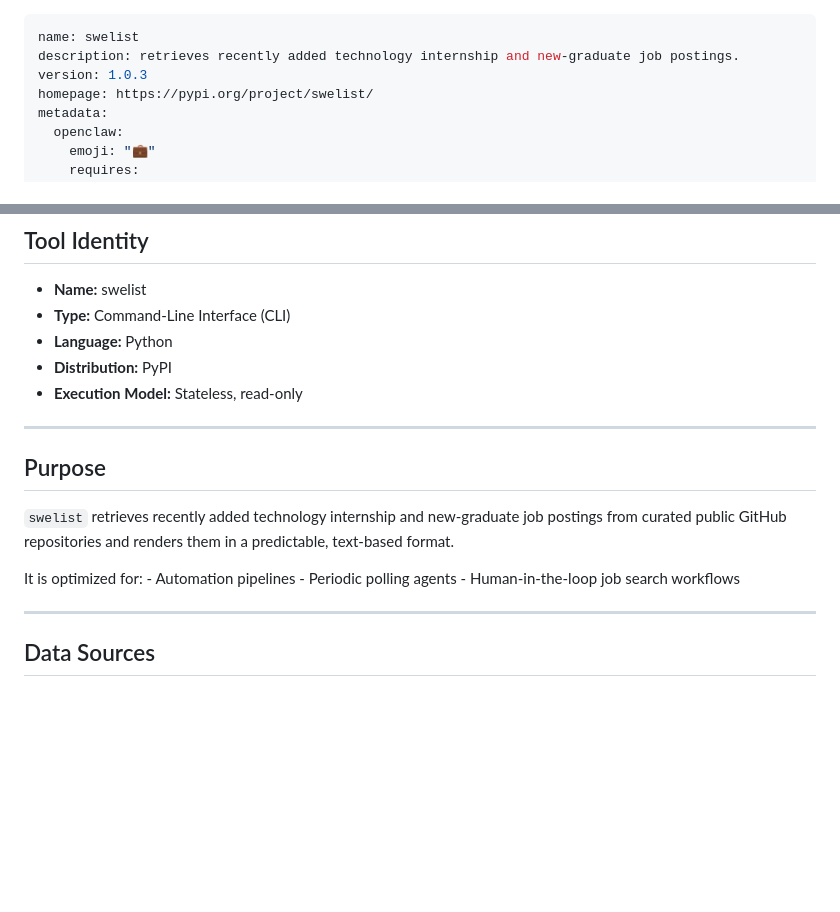
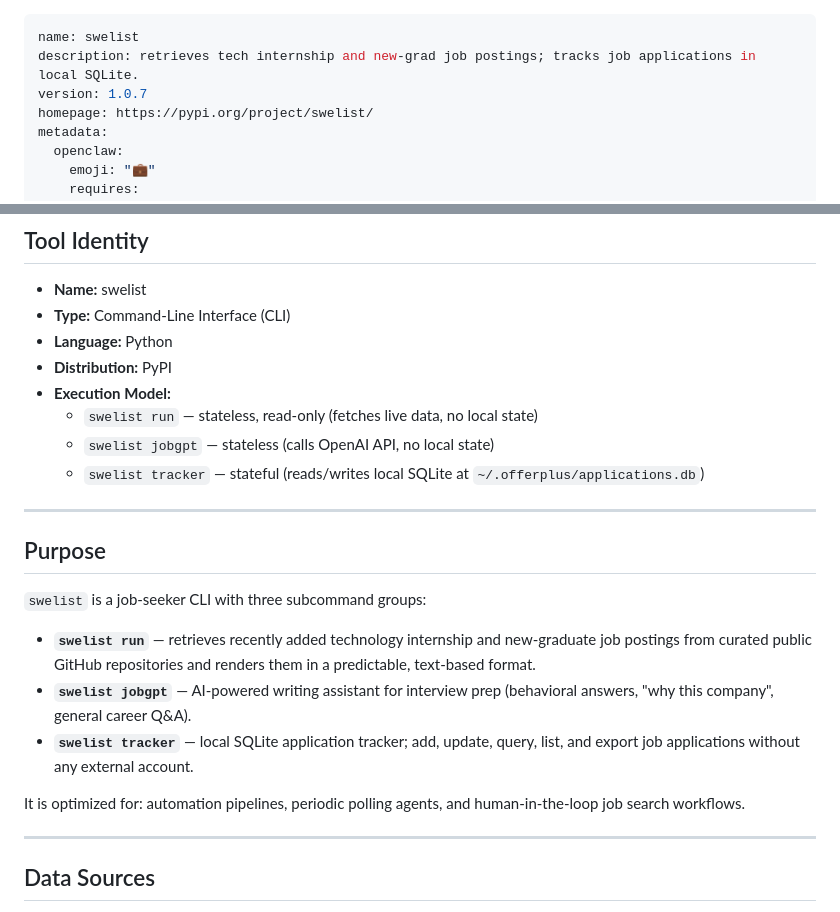
Before and after one commit to chenyuan99/swelist, a Markdown page: skills/swelist/SKILL.md, 2 parts joined by grey strips. GitHub-like rendering; blank space fills up the shorter version.

Commit message:
Fix stale Tool Identity in swelist SKILL.md (v1.0.7)
Execution model was 'stateless, read-only' which is wrong now that
swelist tracker writes to SQLite. Split by subcommand: run/jobgpt are
stateless, tracker is stateful. Also update frontmatter description and
Purpose section to mention all three subcommand groups.

Co-Authored-By: Claude Sonnet 4.6 (1M context) <noreply@anthropic.com>

```diff
--- a/skills/swelist/SKILL.md
+++ b/skills/swelist/SKILL.md
@@ -1,7 +1,7 @@
 ---
 name: swelist
-description: retrieves recently added technology internship and new‑graduate job postings.
-version: 1.0.3
+description: retrieves tech internship and new-grad job postings; tracks job applications in local SQLite.
+version: 1.0.7
 homepage: https://pypi.org/project/swelist/
 metadata:
   openclaw:
@@ -30,18 +30,27 @@ and automation systems.
 -   **Type:** Command-Line Interface (CLI)
 -   **Language:** Python
 -   **Distribution:** PyPI
--   **Execution Model:** Stateless, read-only
+-   **Execution Model:**
+    -   `swelist run` — stateless, read-only (fetches live data, no local state)
+    -   `swelist jobgpt` — stateless (calls OpenAI API, no local state)
+    -   `swelist tracker` — stateful (reads/writes local SQLite at `~/.offerplus/applications.db`)
 
 ------------------------------------------------------------------------
 
 ## Purpose
 
-`swelist` retrieves recently added technology internship and
-new‑graduate job postings from curated public GitHub repositories and
-renders them in a predictable, text-based format.
+`swelist` is a job-seeker CLI with three subcommand groups:
 
-It is optimized for: - Automation pipelines - Periodic polling agents -
-Human-in-the-loop job search workflows
+-   **`swelist run`** — retrieves recently added technology internship and
+    new‑graduate job postings from curated public GitHub repositories and
+    renders them in a predictable, text-based format.
+-   **`swelist jobgpt`** — AI-powered writing assistant for interview prep
+    (behavioral answers, "why this company", general career Q&A).
+-   **`swelist tracker`** — local SQLite application tracker; add, update,
+    query, list, and export job applications without any external account.
+
+It is optimized for: automation pipelines, periodic polling agents, and
+human-in-the-loop job search workflows.
 
 ------------------------------------------------------------------------
 
```
